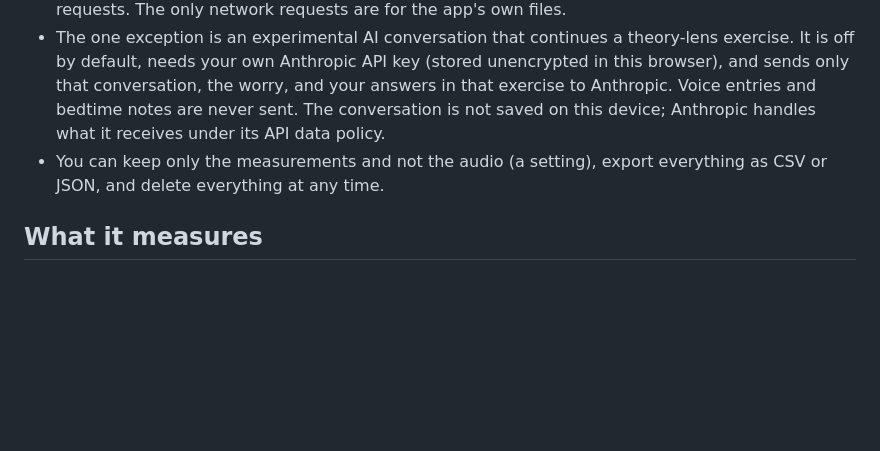
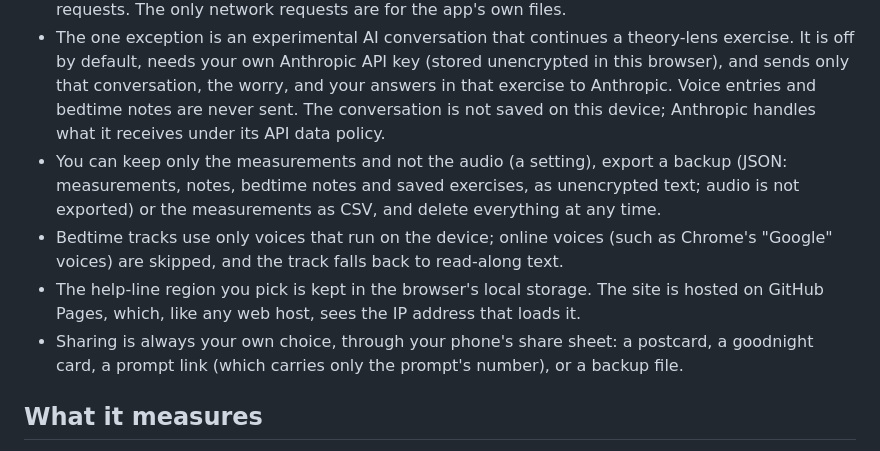
Before and after one commit to jen900704/murmur-voice-journal, a Markdown page: README.md, the part around the change. Rendered like a GitHub page; blank space fills up the shorter version.

```diff
--- a/README.md
+++ b/README.md
@@ -45,7 +45,10 @@ It is meant for self-reflection and for people curious about speech measurement.
 - Audio is decoded and analyzed in the browser, in a Web Worker. Nothing is uploaded.
 - Entries, recordings, theory-lens exercises you choose to save, bedtime notes, and settings are stored in IndexedDB on your device. There are no accounts, analytics, trackers, or third-party requests. The only network requests are for the app's own files.
 - The one exception is an experimental AI conversation that continues a theory-lens exercise. It is off by default, needs your own Anthropic API key (stored unencrypted in this browser), and sends only that conversation, the worry, and your answers in that exercise to Anthropic. Voice entries and bedtime notes are never sent. The conversation is not saved on this device; Anthropic handles what it receives under its API data policy.
-- You can keep only the measurements and not the audio (a setting), export everything as CSV or JSON, and delete everything at any time.
+- You can keep only the measurements and not the audio (a setting), export a backup (JSON: measurements, notes, bedtime notes and saved exercises, as unencrypted text; audio is not exported) or the measurements as CSV, and delete everything at any time.
+- Bedtime tracks use only voices that run on the device; online voices (such as Chrome's "Google" voices) are skipped, and the track falls back to read-along text.
+- The help-line region you pick is kept in the browser's local storage. The site is hosted on GitHub Pages, which, like any web host, sees the IP address that loads it.
+- Sharing is always your own choice, through your phone's share sheet: a postcard, a goodnight card, a prompt link (which carries only the prompt's number), or a backup file.
 
 ## What it measures
 
```
Also changed, not shown: icons/apple-touch-icon.png, 9 other files.
